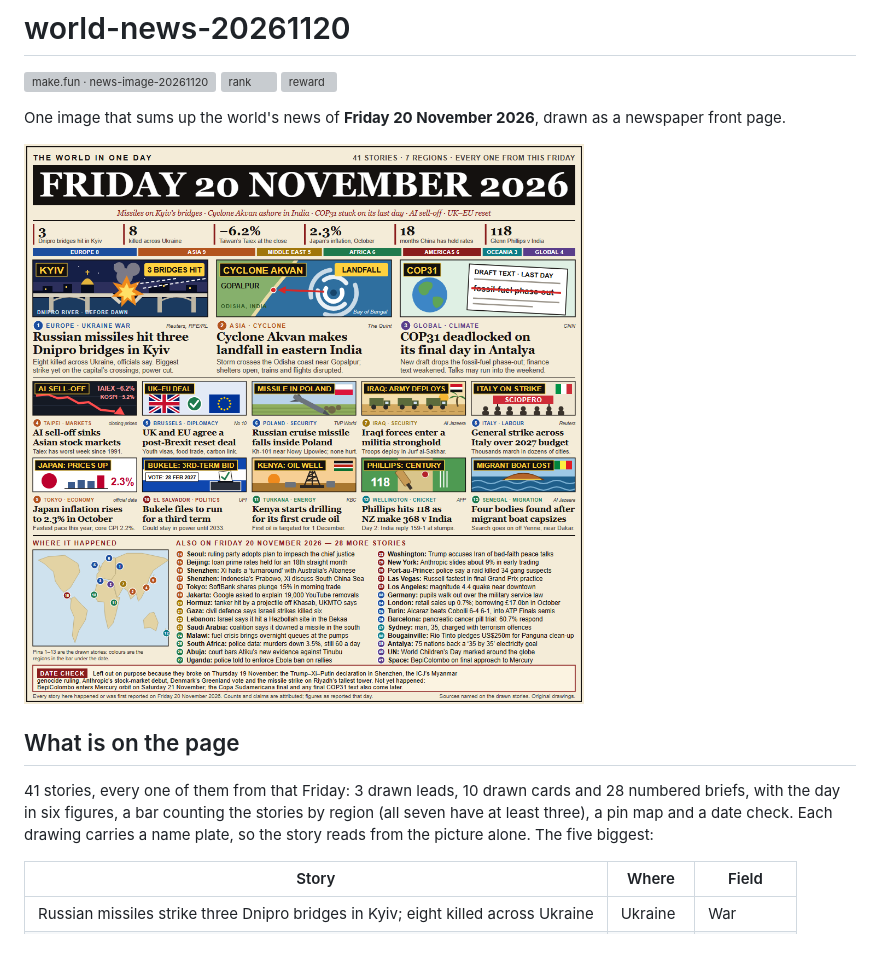
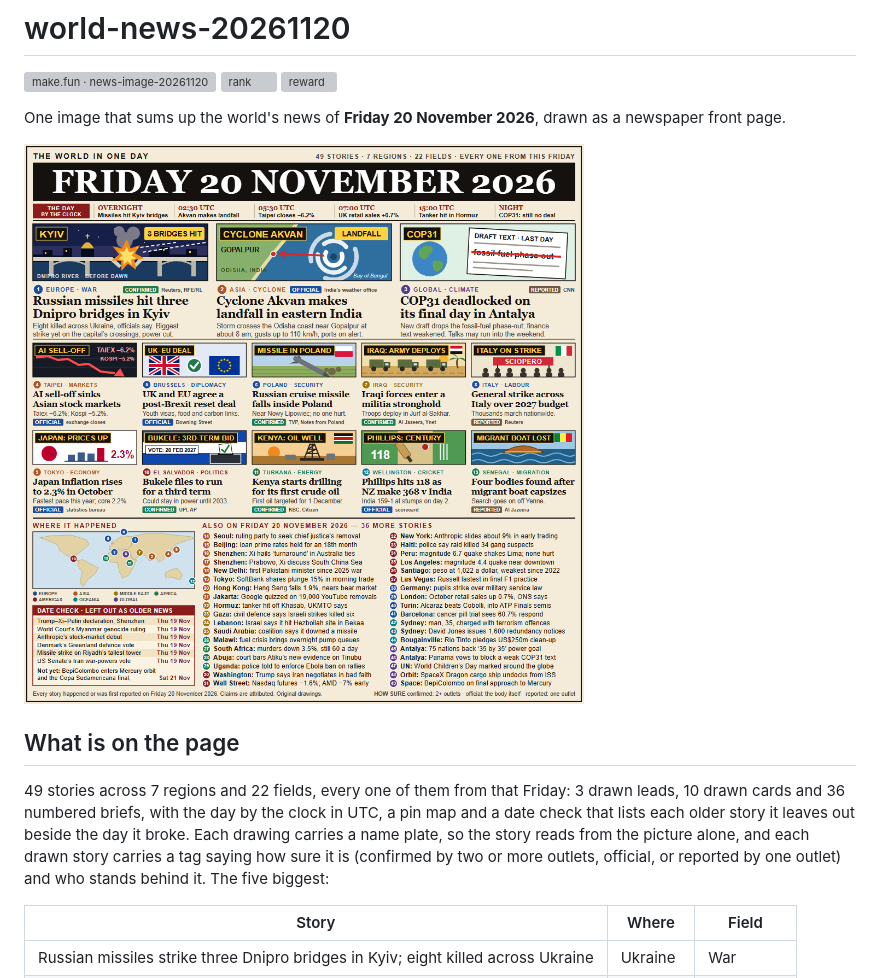
Before and after one commit to kacky000/world-news-20261120, a Markdown page: README.md, the part around the change. GitHub-like rendering; pictures changed too: entry.png; blank space fills up the shorter version; grey boxes are pictures that could not be loaded.

Commit message:
49 stories: the day by the clock in UTC, how-sure tags, dated date check; type back to the first page's sizes
Co-Authored-By: Claude Fable 5.2 <noreply@anthropic.com>

```diff
--- a/README.md
+++ b/README.md
@@ -10,9 +10,11 @@ One image that sums up the world's news of **Friday 20 November 2026**, drawn as
 
 ## What is on the page
 
-41 stories, every one of them from that Friday: 3 drawn leads, 10 drawn cards and 28 numbered briefs, with the
-day in six figures, a bar counting the stories by region (all seven have at least three), a pin map and a date
-check. Each drawing carries a name plate, so the story reads from the picture alone. The five biggest:
+49 stories across 7 regions and 22 fields, every one of them from that Friday: 3 drawn leads, 10 drawn cards and
+36 numbered briefs, with the day by the clock in UTC, a pin map and a date check that lists each older story it
+leaves out beside the day it broke. Each drawing carries a name plate, so the story reads from the picture alone,
+and each drawn story carries a tag saying how sure it is (confirmed by two or more outlets, official, or reported
+by one outlet) and who stands behind it. The five biggest:
 
 | Story | Where | Field |
 | --- | --- | --- |
```
Also changed, not shown: 1 other file.
